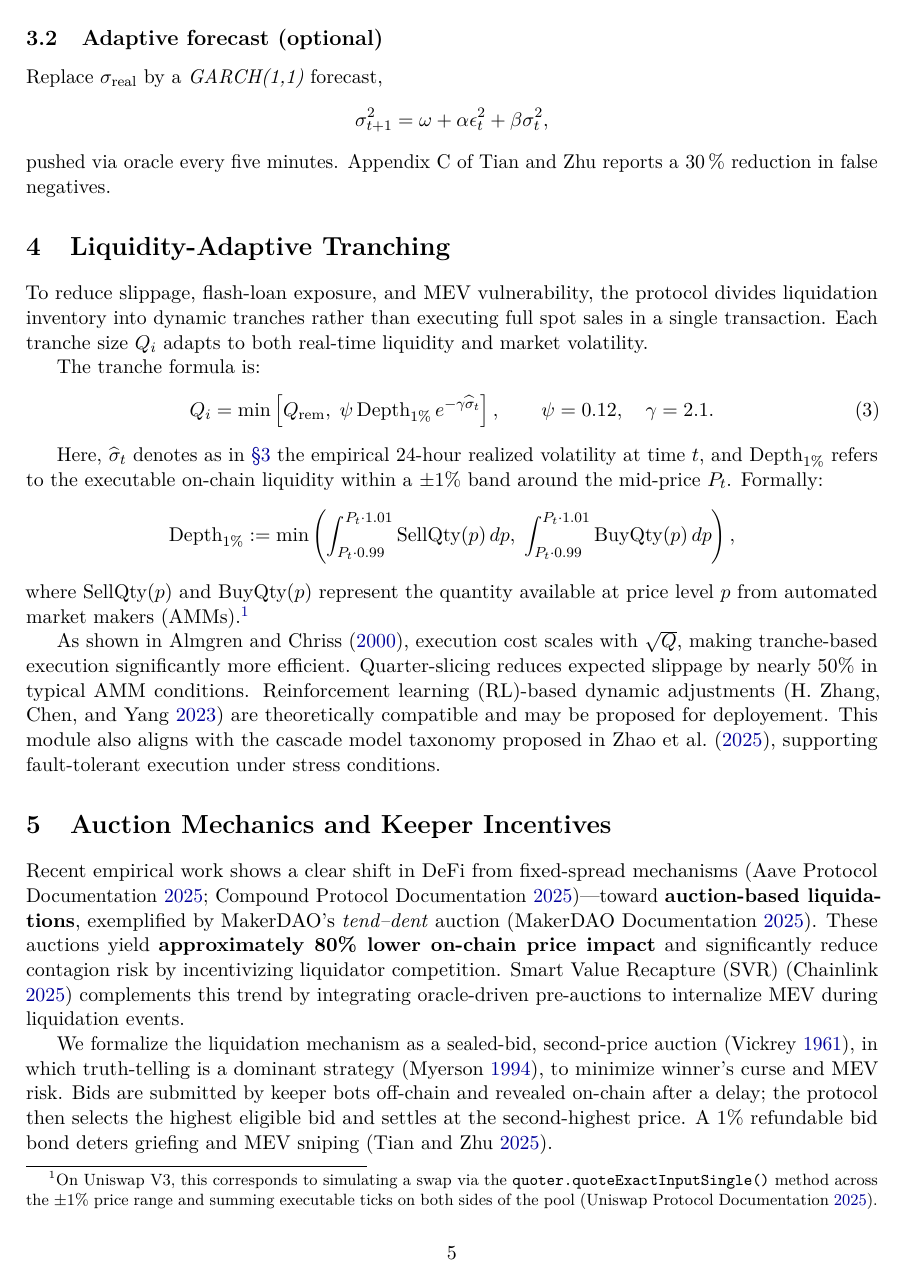
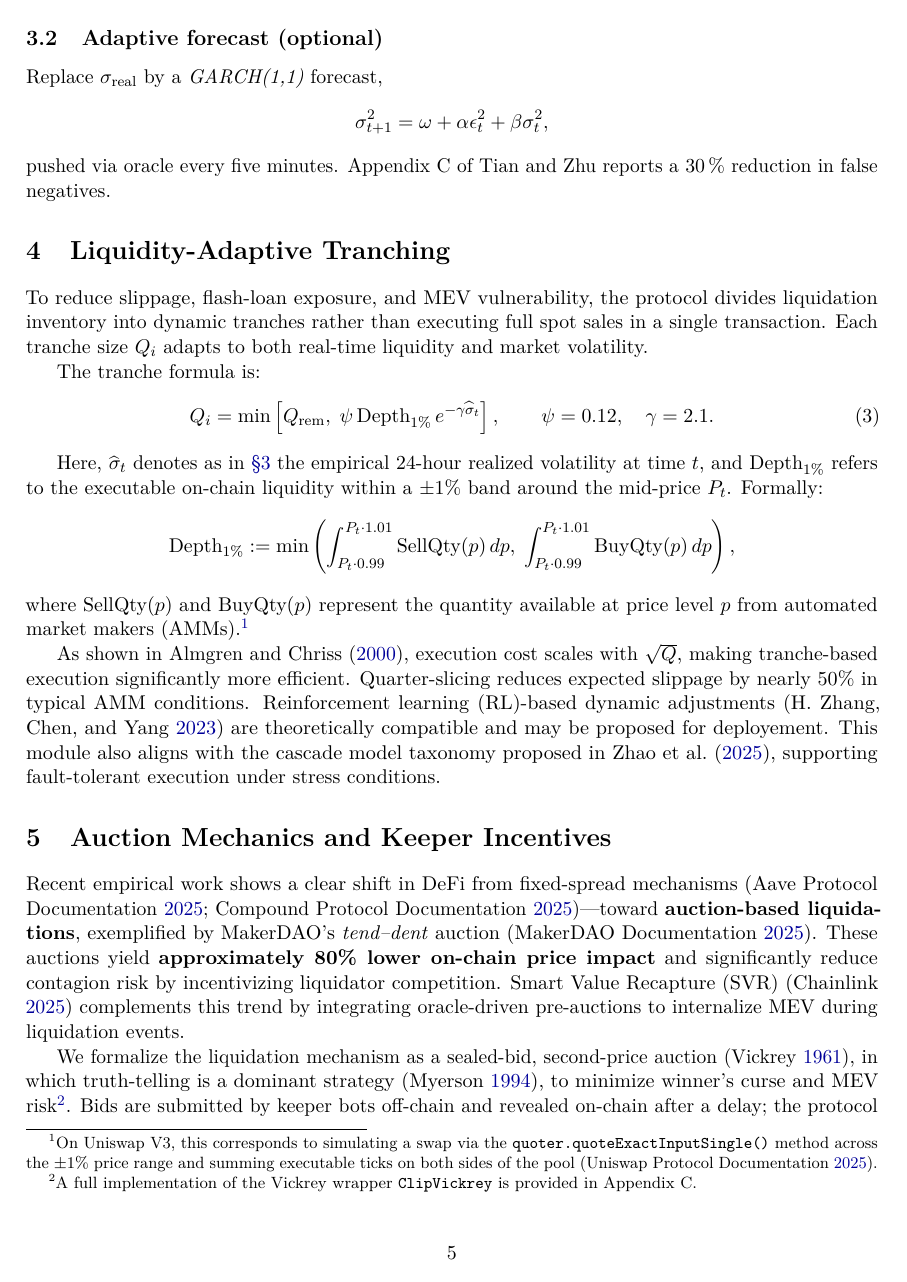
Before and after one commit to alexeinazarov/stableunit-liquidation-upgrade, a LaTeX paper (main.tex): page 5 of 12. Compiled offline with pdfLaTeX.

Commit message:
Update main.tex
docs: add reference to Appendix C for Vickrey auction implementation

```diff
--- a/main.tex
+++ b/main.tex
@@ -257,7 +257,7 @@ This module also aligns with the cascade model taxonomy proposed in \textcite{zh
 
 Recent empirical work shows a clear shift in DeFi from fixed-spread mechanisms \parencite{aave-liquidation-docs, compound-liquidation-docs}—toward \textbf{auction-based liquidations}, exemplified by MakerDAO’s \textit{tend–dent} auction \parencite{makerdao-auctions-docs}. These auctions yield \textbf{approximately 80\% lower on-chain price impact} and significantly reduce contagion risk by incentivizing liquidator competition. Smart Value Recapture (SVR) \parencite{chainlink2025svr} complements this trend by integrating oracle-driven pre-auctions to internalize MEV during liquidation events.
 
-We formalize the liquidation mechanism as a sealed-bid, second-price auction \parencite{vickrey1961counterspeculation}, in which truth-telling is a dominant strategy \parencite{myerson1994bayesian}, to minimize winner’s curse and MEV risk. Bids are submitted by keeper bots off-chain and revealed on-chain after a delay; the protocol then selects the highest eligible bid and settles at the second-highest price. A 1\% refundable bid bond deters griefing and MEV sniping \parencite{tian2025defi}.
+We formalize the liquidation mechanism as a sealed-bid, second-price auction \parencite{vickrey1961counterspeculation}, in which truth-telling is a dominant strategy \parencite{myerson1994bayesian}, to minimize winner’s curse and MEV risk\textcolor{darkgreen}{\footnote{A full implementation of the Vickrey wrapper \texttt{ClipVickrey} is provided in Appendix~C.}}. Bids are submitted by keeper bots off-chain and revealed on-chain after a delay; the protocol then selects the highest eligible bid and settles at the second-highest price. A 1\% refundable bid bond deters griefing and MEV sniping \parencite{tian2025defi}.
 
 Empirical simulations suggest this auction design reduces liquidation costs by \SI{22}{\percent} compared to fixed-spread execution. To prevent excessive rent extraction, keeper reward is capped at:
 \begin{equation}
```
